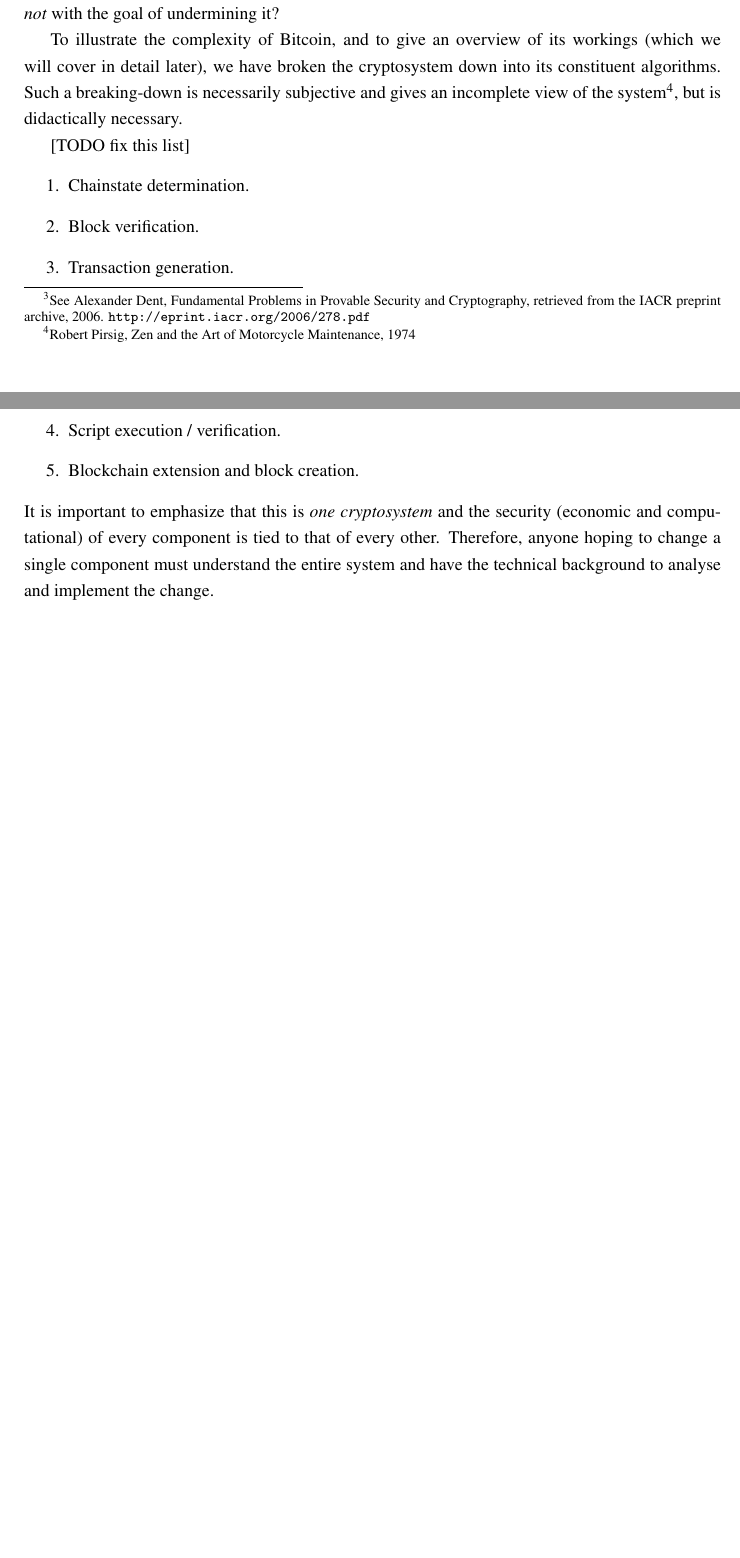
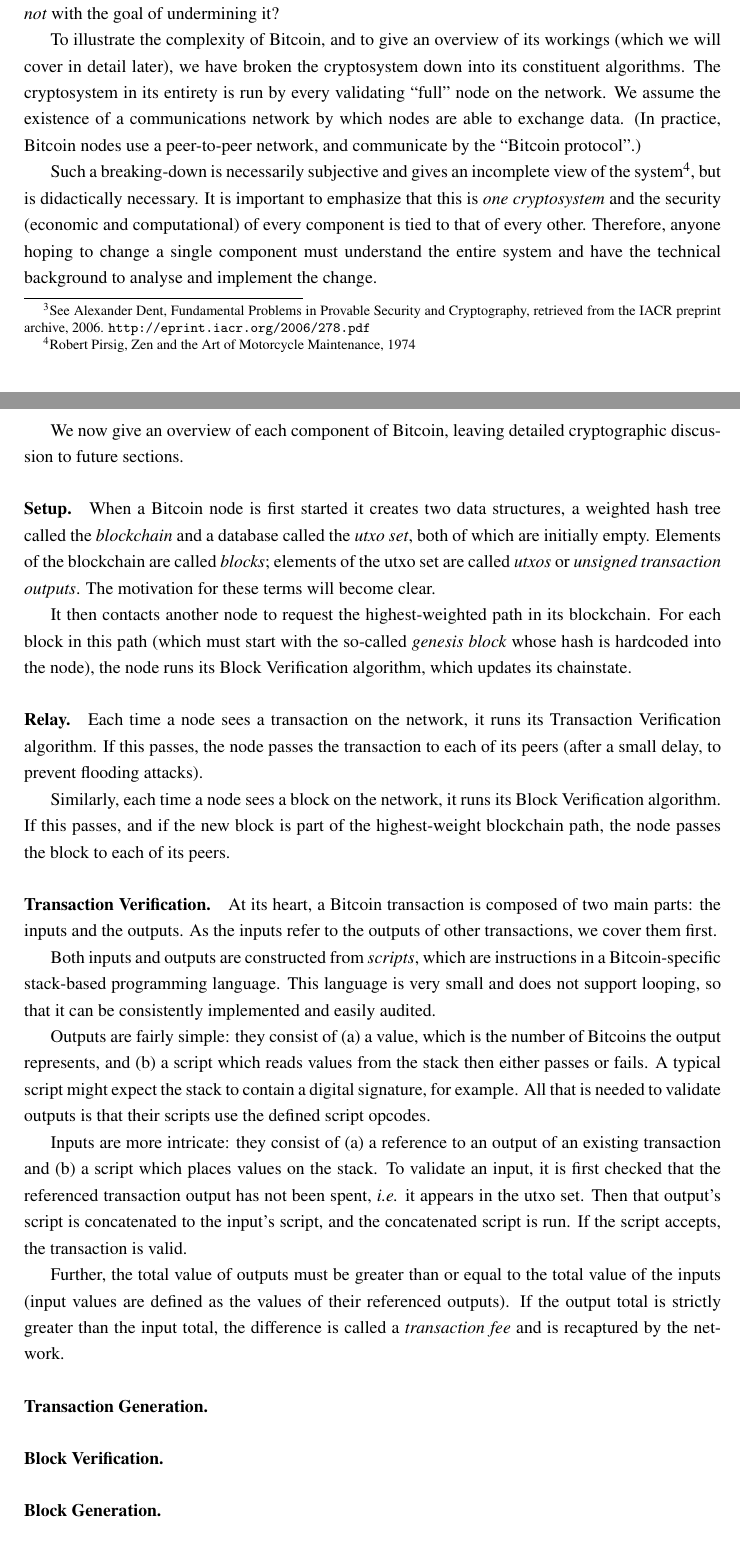
Before and after one commit to apoelstra/alts, a LaTeX document (alts.tex): two parts of pages 3 and 4 of 4 before the commit and two parts of pages 3 and 4 of 5 after it, joined at a grey line, cut so that both start at the same text, the shorter picture padded with empty space. Compiled offline with pdfLaTeX.

Commit message:
Start to block out high-level description of bitcoin

```diff
--- a/alts.tex
+++ b/alts.tex
@@ -168,23 +168,82 @@
 
 To illustrate the complexity of Bitcoin, and to give an overview of its
 workings (which we will cover in detail later), we have broken the cryptosystem
-down into its constituent algorithms. Such a breaking-down is necessarily
-subjective and gives an incomplete view of the system\footnote{Robert Pirsig,
-Zen and the Art of Motorcycle Maintenance, 1974}, but is didactically necessary.
+down into its constituent algorithms. The cryptosystem in its entirety is
+run by every validating ``full'' node on the network. We assume the existence
+of a communications network by which nodes are able to exchange data. (In
+practice, Bitcoin nodes use a peer-to-peer network, and communicate by the
+``Bitcoin protocol''.)
 
-[TODO fix this list]
-\begin{enumerate}
-\item Chainstate determination.
-\item Block verification.
-\item Transaction generation.
-\item Script execution / verification.
-\item Blockchain extension and block creation.
-\end{enumerate}
+Such a breaking-down is necessarily subjective and gives an incomplete view
+of the system\footnote{Robert Pirsig, Zen and the Art of Motorcycle Maintenance,
+1974}, but is didactically necessary.
 It is important to emphasize that this is \emph{one cryptosystem} and the
 security (economic and computational) of every component is tied to that
 of every other. Therefore, anyone hoping to change a single component must
 understand the entire system and have the technical background to analyse
 and implement the change.
+
+We now give an overview of each component of Bitcoin, leaving detailed
+cryptographic discussion to future sections.
+
+\paragraph{Setup.} When a Bitcoin node is first started it creates two
+data structures, a weighted hash tree called the \emph{blockchain} and
+a database called the \emph{utxo set}, both of which are initially empty.
+Elements of the blockchain are called \emph{blocks}; elements of the
+utxo set are called \emph{utxos} or \emph{unsigned transaction outputs}.
+The motivation for these terms will become clear.
+
+It then contacts another node to request the highest-weighted path in
+its blockchain. For each block in this path (which must start with the
+so-called \emph{genesis block} whose hash is hardcoded into the node),
+the node runs its Block Verification algorithm, which updates its
+chainstate.
+
+\paragraph{Relay.} Each time a node sees a transaction on the network,
+it runs its Transaction Verification algorithm. If this passes, the
+node passes the transaction to each of its peers (after a small delay,
+to prevent flooding attacks).
+
+Similarly, each time a node sees a block on the network, it runs its
+Block Verification algorithm. If this passes, and if the new block is
+part of the highest-weight blockchain path, the node passes the block
+to each of its peers.
+
+\paragraph{Transaction Verification.} At its heart, a Bitcoin transaction
+is composed of two main parts: the inputs and the outputs. As the inputs
+refer to the outputs of other transactions, we cover them first.
+
+Both inputs and outputs are constructed from \emph{scripts}, which are
+instructions in a Bitcoin-specific stack-based programming language.
+This language is very small and does not support looping, so that it
+can be consistently implemented and easily audited.
+
+Outputs are fairly simple: they consist of (a) a value, which is the
+number of Bitcoins the output represents, and (b) a script which reads
+values from the stack then either passes or fails. A typical script
+might expect the stack to contain a digital signature, for example.
+All that is needed to validate outputs is that their scripts use the
+defined script opcodes.
+
+Inputs are more intricate: they consist of (a) a reference to an output
+of an existing transaction and (b) a script which places values on the
+stack. To validate an input, it is first checked that the referenced
+transaction output has not been spent, \emph{i.e.} it appears in the
+utxo set. Then that output's script is concatenated to the input's
+script, and the concatenated script is run. If the script accepts,
+the transaction is valid.
+
+Further, the total value of outputs must be greater than or equal to
+the total value of the inputs (input values are defined as the values
+of their referenced outputs). If the output total is strictly greater
+than the input total, the difference is called a \emph{transaction fee}
+and is recaptured by the network.
+
+\paragraph{Transaction Generation.}
+
+\paragraph{Block Verification.}
+
+\paragraph{Block Generation.}
 
 \section{Cryptography is hard.}
 
```
